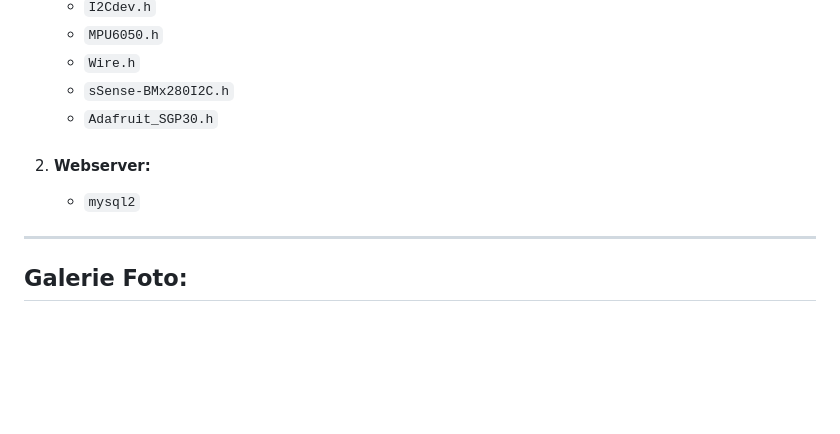
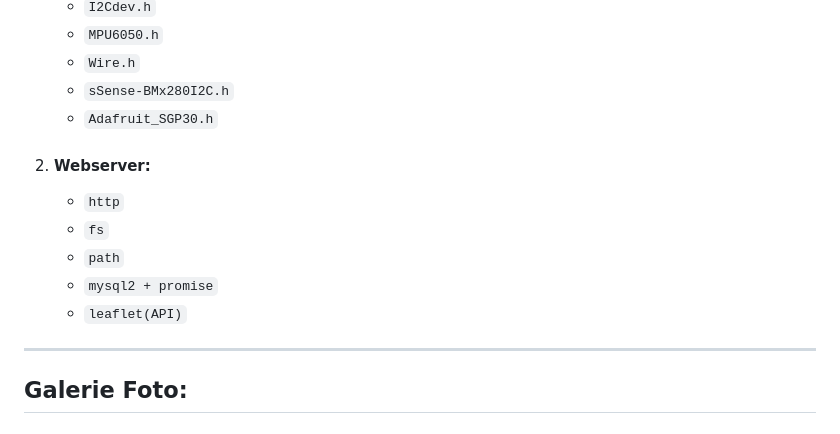
Before and after one commit to MarkIsTheBest/Aerosense, a Markdown page: README.md, the part around one of its changes. Drawn GitHub-style; blank space fills up the shorter version.

```diff
--- a/README.md
+++ b/README.md
@@ -79,8 +80,12 @@ La ``Aerosense/Scripts/Webserver/`` se gasesc script-urile pentru Webserver, ace
     * ``sSense-BMx280I2C.h``
     * ``Adafruit_SGP30.h``
 
- 3. #### Webserver:
-    * ``mysql2``
+ 2. #### Webserver:
+    * ``http``
+    * ``fs``
+    * ``path``
+    * ``mysql2 + promise``
+    * ``leaflet(API)``
 
 -----
 
```
Also changed, not shown: other parts of README.md (+3 -2 lines).
